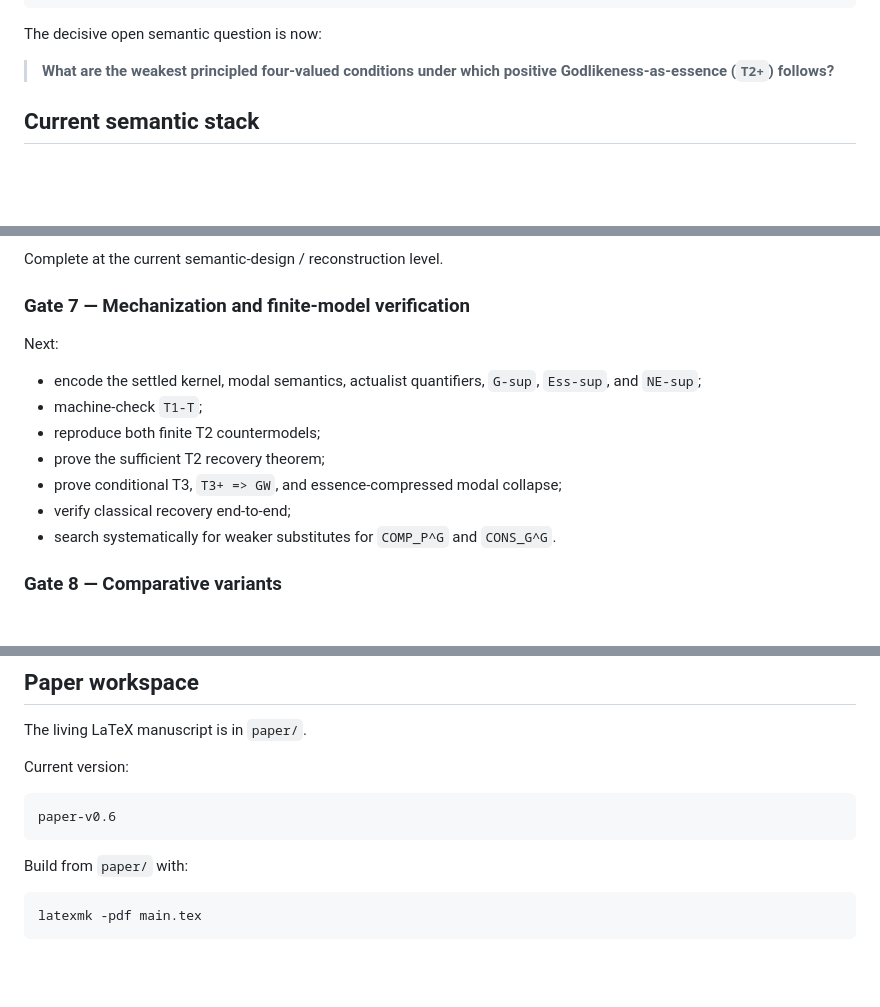
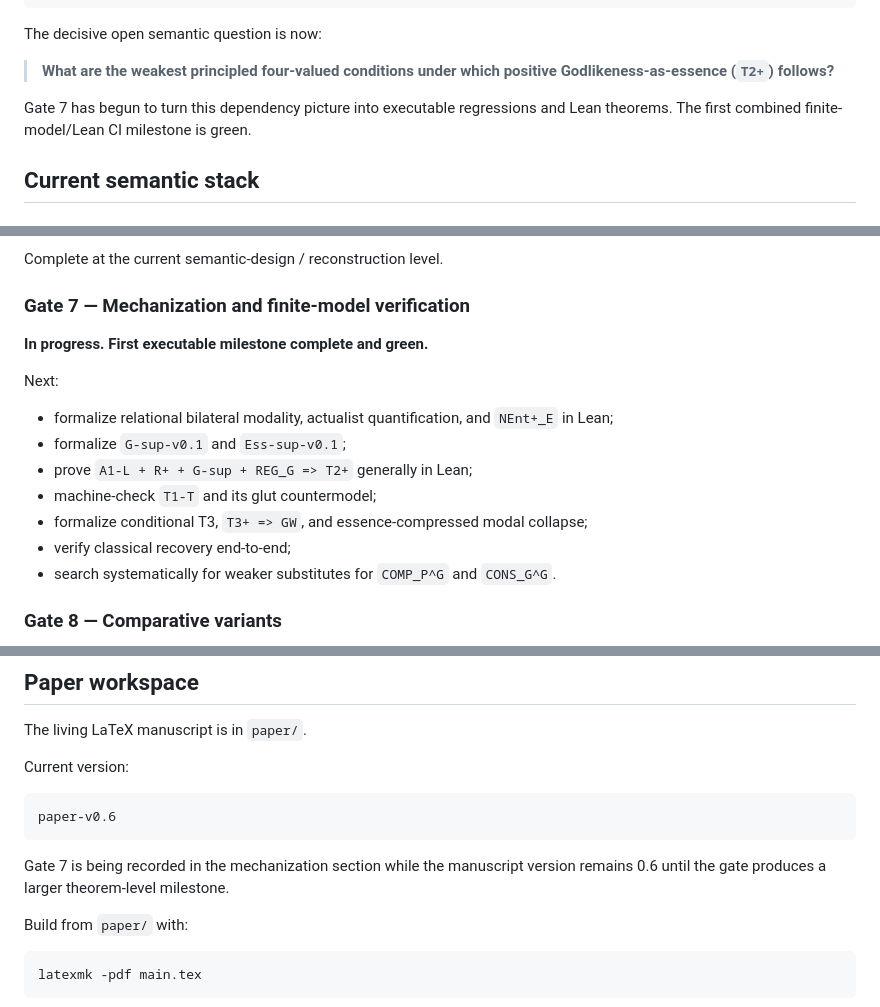
Before and after one commit to cr4bbz/goedel-4pel, a Markdown page: README.md, 3 parts joined by grey strips. Drawn GitHub-style; blank space fills up the shorter version.

````diff
--- a/README.md
+++ b/README.md
@@ -54,6 +54,8 @@ T2+ + T3+ + CONST
 The decisive open semantic question is now:
 
 > **What are the weakest principled four-valued conditions under which positive Godlikeness-as-essence (`T2+`) follows?**
+
+Gate 7 has begun to turn this dependency picture into executable regressions and Lean theorems. The first combined finite-model/Lean CI milestone is green.
 
 ## Current semantic stack
 
@@ -241,13 +271,15 @@ Complete at the current semantic-design / reconstruction level.
 
 ### Gate 7 — Mechanization and finite-model verification
 
+**In progress. First executable milestone complete and green.**
+
 Next:
 
-- encode the settled kernel, modal semantics, actualist quantifiers, `G-sup`, `Ess-sup`, and `NE-sup`;
-- machine-check `T1-T`;
-- reproduce both finite T2 countermodels;
-- prove the sufficient T2 recovery theorem;
-- prove conditional T3, `T3+ => GW`, and essence-compressed modal collapse;
+- formalize relational bilateral modality, actualist quantification, and `NEnt+_E` in Lean;
+- formalize `G-sup-v0.1` and `Ess-sup-v0.1`;
+- prove `A1-L + R+ + G-sup + REG_G => T2+` generally in Lean;
+- machine-check `T1-T` and its glut countermodel;
+- formalize conditional T3, `T3+ => GW`, and essence-compressed modal collapse;
 - verify classical recovery end-to-end;
 - search systematically for weaker substitutes for `COMP_P^G` and `CONS_G^G`.
 
@@ -268,6 +300,8 @@ Current version:
 ```text
 paper-v0.6
 ```
+
+Gate 7 is being recorded in the mechanization section while the manuscript version remains 0.6 until the gate produces a larger theorem-level milestone.
 
 Build from `paper/` with:
 
````
Also changed, not shown: other parts of README.md (+41 -2 lines).
